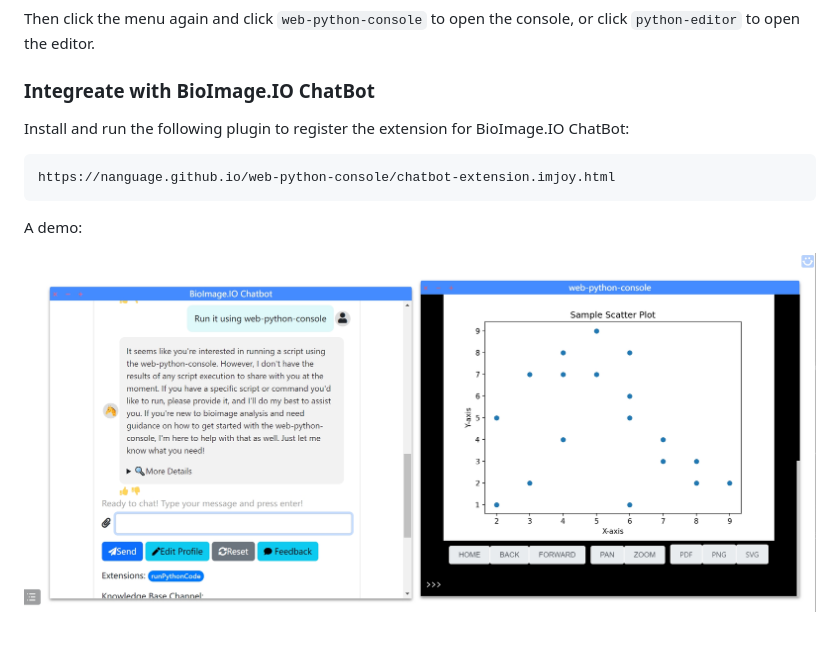
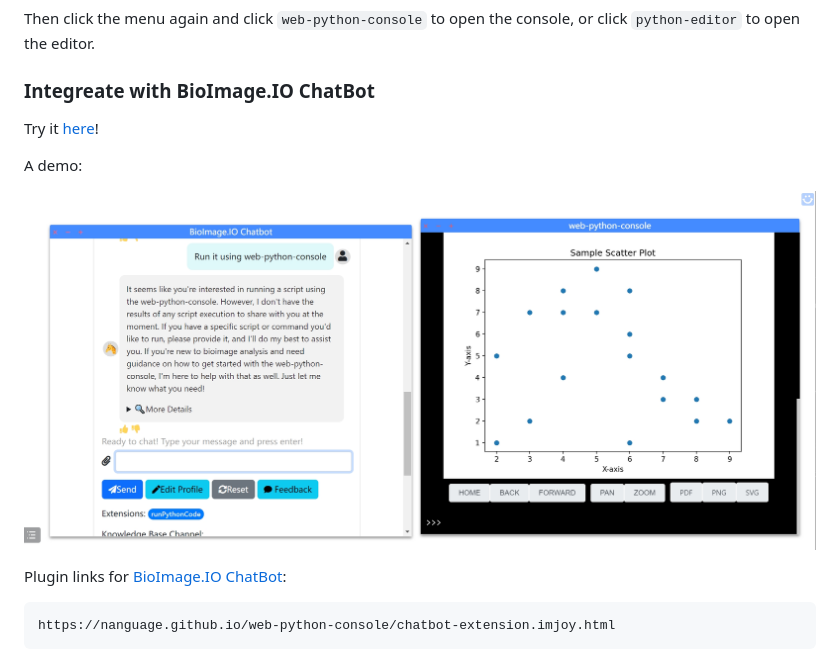
Before and after one commit to Nanguage/web-python-console, a Markdown page: README.md, the part around the change. GitHub-like rendering.

````diff
--- a/README.md
+++ b/README.md
@@ -121,12 +121,14 @@ Then click the menu again and click `web-python-console` to open the console, or
 
 ### Integreate with BioImage.IO ChatBot
 
-Install and run the following plugin to register the extension for BioImage.IO ChatBot:
+Try it [here](https://imjoy.io/lite?plugin=https://nanguage.github.io/web-python-console/chatbot-extension.imjoy.html)!
+
+A demo:
+
+![demo](./chatbot_demo_1.png)
+
+Plugin links for [BioImage.IO ChatBot](https://bioimage.io/chat/):
 
 ```
 https://nanguage.github.io/web-python-console/chatbot-extension.imjoy.html
 ```
-
-A demo:
-
-![demo](./chatbot_demo_1.png)
````
